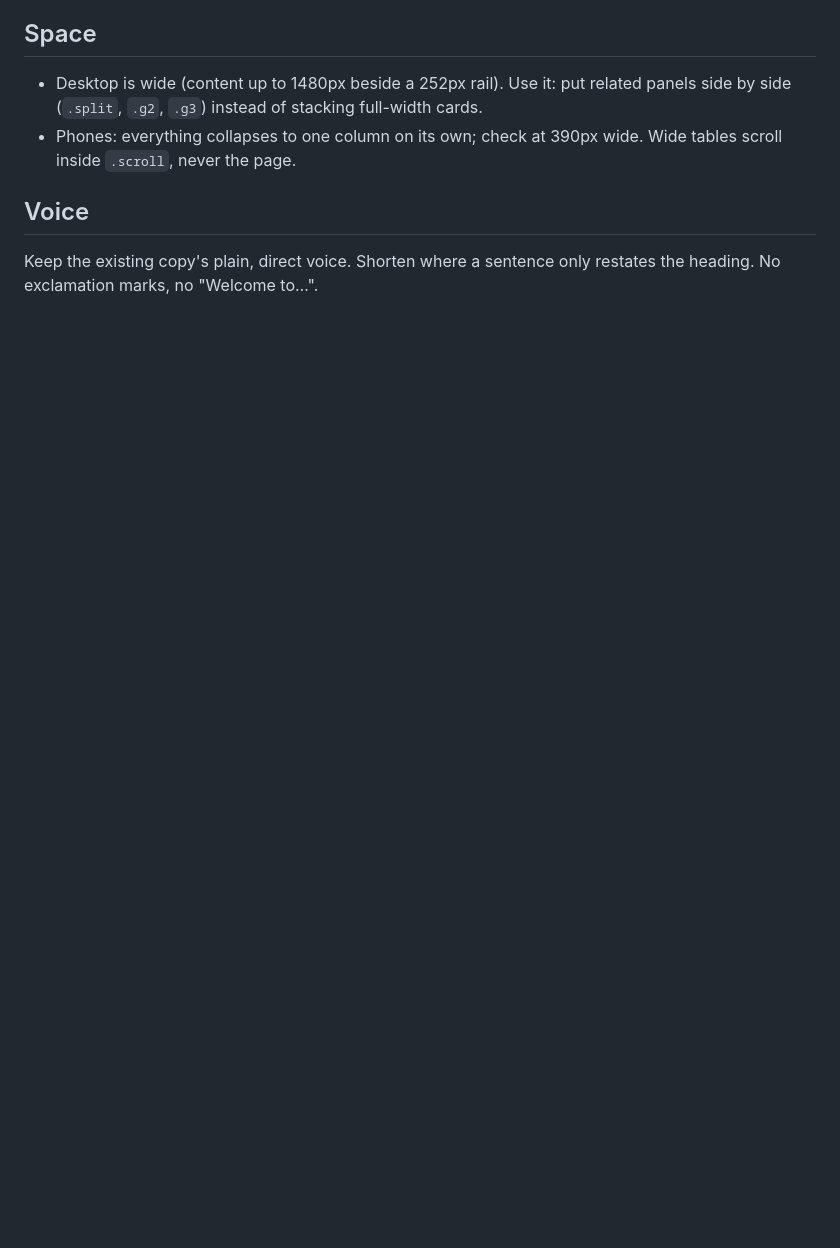
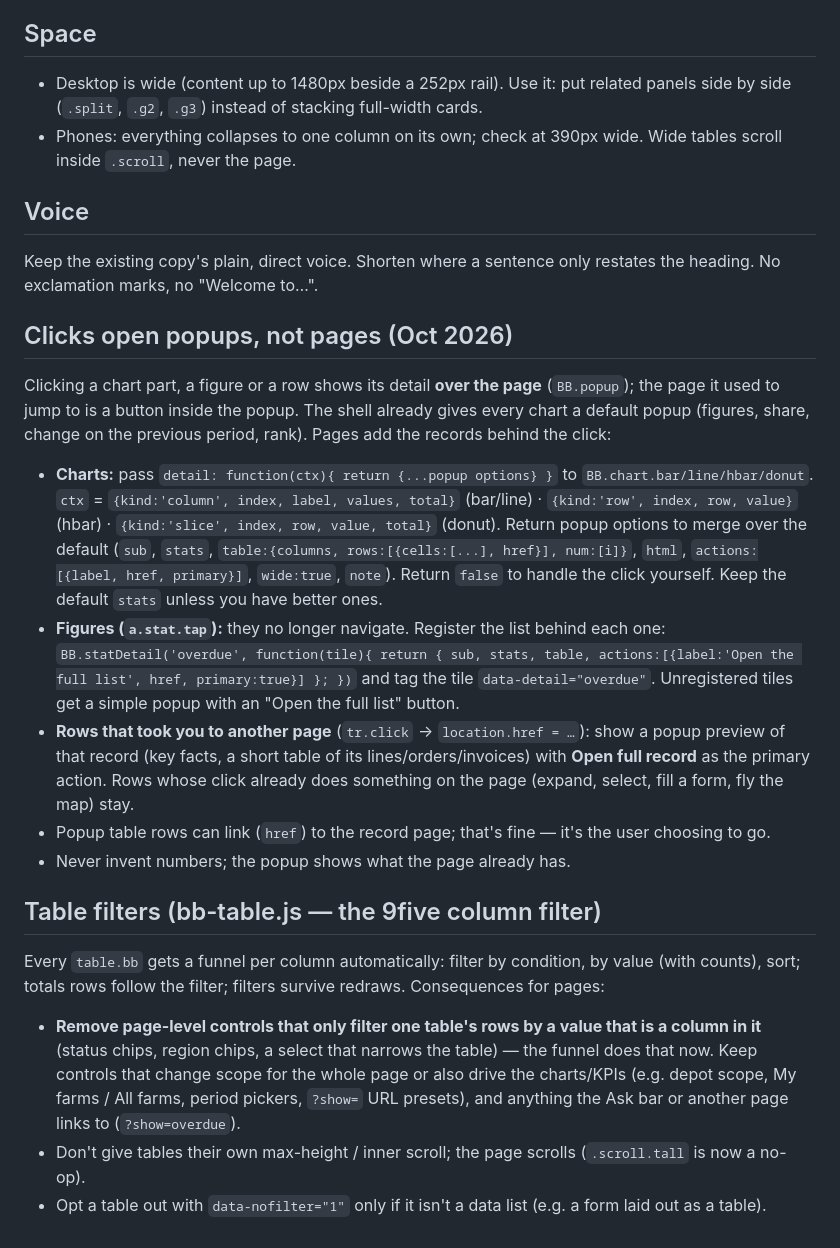
Before and after one commit to claireboshoff/biobrix-portal-redesign, a Markdown page: CONVENTIONS.md, the part around the change. Rendered like a GitHub page; blank space fills up the shorter version.

Commit message:
Conventions: popups instead of page jumps, and the shared column filters
Co-Authored-By: Claude Opus 5.5 <noreply@anthropic.com>

```diff
--- a/CONVENTIONS.md
+++ b/CONVENTIONS.md
@@ -59,3 +59,33 @@ Mount into an empty `<div id="…">` *after* the HTML is in the page.
 ## Voice
 Keep the existing copy's plain, direct voice. Shorten where a sentence only restates the heading.
 No exclamation marks, no "Welcome to…".
+
+## Clicks open popups, not pages (Oct 2026)
+Clicking a chart part, a figure or a row shows its detail **over the page** (`BB.popup`); the page it
+used to jump to is a button inside the popup. The shell already gives every chart a default popup
+(figures, share, change on the previous period, rank). Pages add the records behind the click:
+
+- **Charts:** pass `detail: function(ctx){ return {...popup options} }` to `BB.chart.bar/line/hbar/donut`.
+  `ctx` = `{kind:'column', index, label, values, total}` (bar/line) · `{kind:'row', index, row, value}` (hbar)
+  · `{kind:'slice', index, row, value, total}` (donut). Return popup options to merge over the default
+  (`sub`, `stats`, `table:{columns, rows:[{cells:[...], href}], num:[i]}`, `html`, `actions:[{label, href, primary}]`,
+  `wide:true`, `note`). Return `false` to handle the click yourself. Keep the default `stats` unless you
+  have better ones.
+- **Figures (`a.stat.tap`):** they no longer navigate. Register the list behind each one:
+  `BB.statDetail('overdue', function(tile){ return { sub, stats, table, actions:[{label:'Open the full list', href, primary:true}] }; })`
+  and tag the tile `data-detail="overdue"`. Unregistered tiles get a simple popup with an "Open the full list" button.
+- **Rows that took you to another page** (`tr.click` → `location.href = …`): show a popup preview of that
+  record (key facts, a short table of its lines/orders/invoices) with **Open full record** as the primary
+  action. Rows whose click already does something on the page (expand, select, fill a form, fly the map) stay.
+- Popup table rows can link (`href`) to the record page; that's fine — it's the user choosing to go.
+- Never invent numbers; the popup shows what the page already has.
+
+## Table filters (bb-table.js — the 9five column filter)
+Every `table.bb` gets a funnel per column automatically: filter by condition, by value (with counts),
+sort; totals rows follow the filter; filters survive redraws. Consequences for pages:
+- **Remove page-level controls that only filter one table's rows by a value that is a column in it**
+  (status chips, region chips, a select that narrows the table) — the funnel does that now. Keep controls
+  that change scope for the whole page or also drive the charts/KPIs (e.g. depot scope, My farms / All farms,
+  period pickers, `?show=` URL presets), and anything the Ask bar or another page links to (`?show=overdue`).
+- Don't give tables their own max-height / inner scroll; the page scrolls (`.scroll.tall` is now a no-op).
+- Opt a table out with `data-nofilter="1"` only if it isn't a data list (e.g. a form laid out as a table).
```
